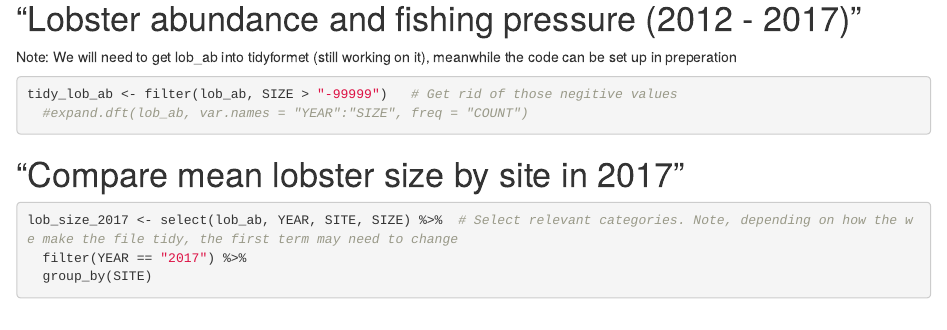
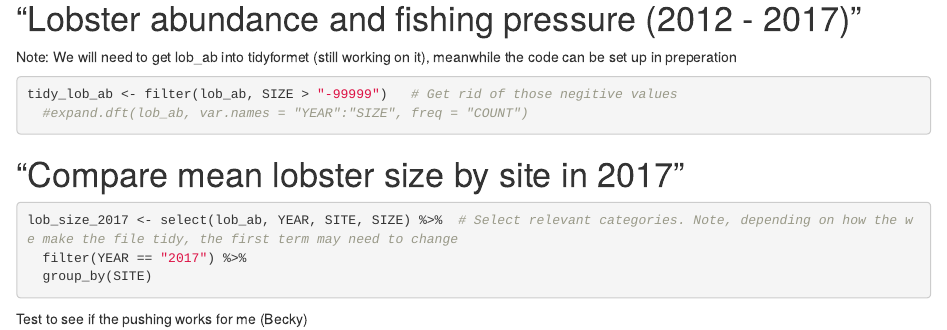
Before and after one commit to gorchels/Assn4WestbyMidwest, an R Markdown document (Assignment4Markdown.Rmd): the page in a window 1100 px wide, from 170 px down. Rendered offline with R 4.5, knitr and Pandoc, with nearby package versions; some code elsewhere in the file could not run offline.

Commit message:
Testing pushing files

````diff
--- a/Assignment4Markdown.Rmd
+++ b/Assignment4Markdown.Rmd
@@ -40,3 +40,5 @@ lob_size_2017 <- select(lob_ab, YEAR, SITE, SIZE) %>%  # Select relevant categor
   filter(YEAR == "2017") %>%
   group_by(SITE)
 ```
+
+Test to see if the pushing works for me (Becky)
````
